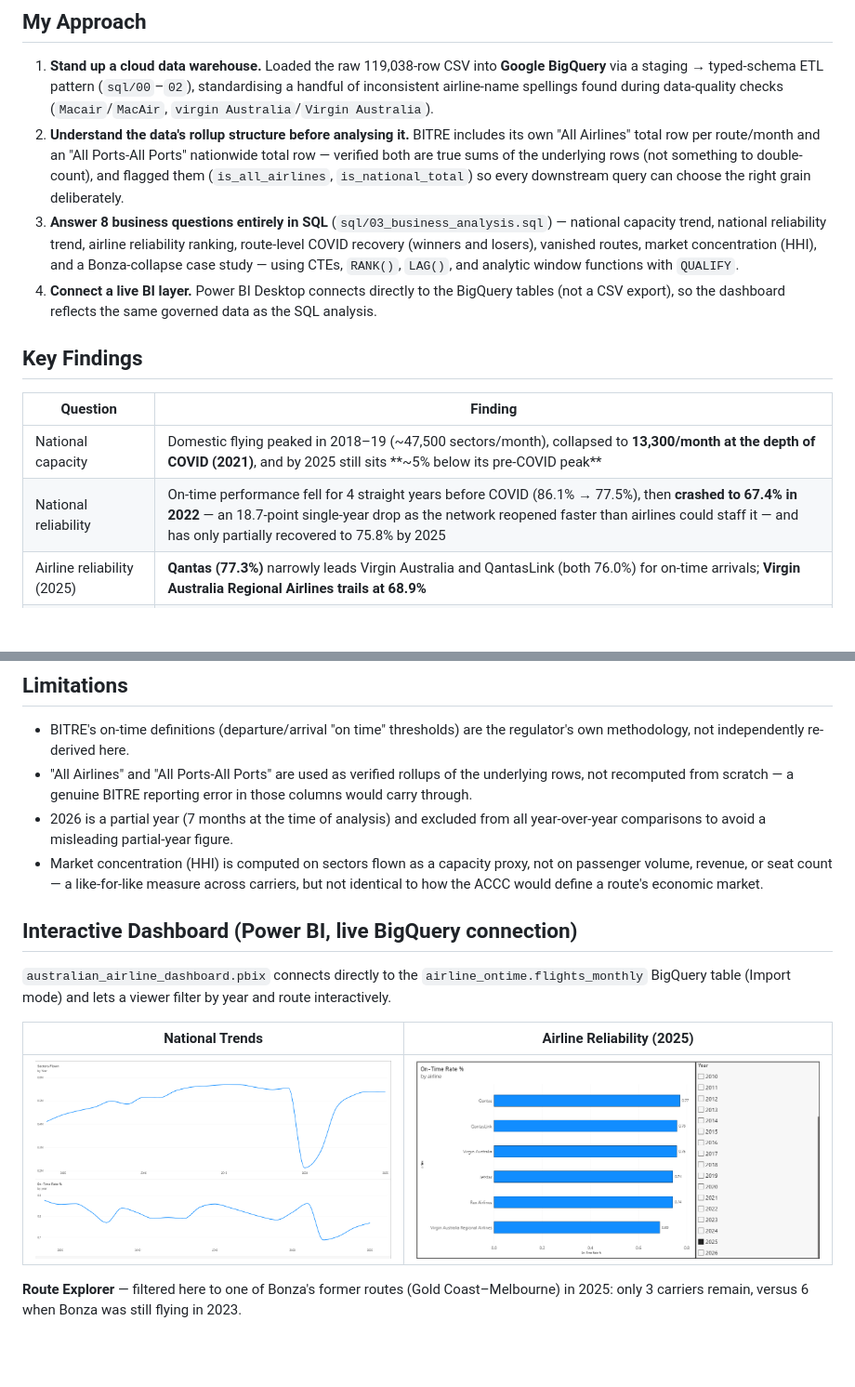
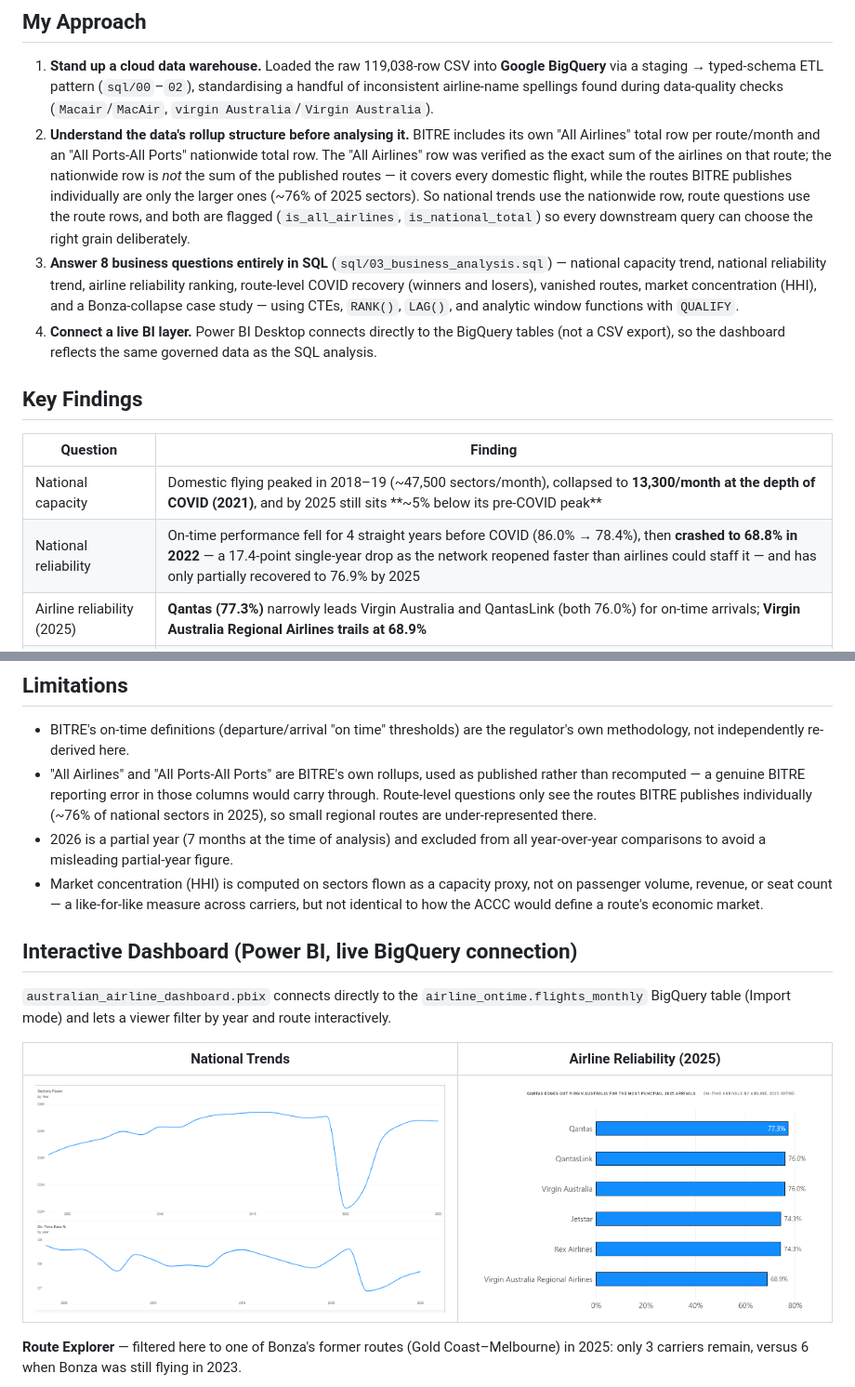
Before and after one commit to Alejo55max/australian-airline-market-analytics, a Markdown page: README.md, 2 parts joined by grey strips. Shown at 93% size. Drawn GitHub-style; pictures changed too: images/powerbi_airline_reliability.png; blank space fills up the shorter version.

```diff
--- a/README.md
+++ b/README.md
@@ -17,7 +17,7 @@ Australia's domestic aviation market has been through more upheaval in the last
 ## My Approach
 
 1. **Stand up a cloud data warehouse.** Loaded the raw 119,038-row CSV into **Google BigQuery** via a staging → typed-schema ETL pattern (`sql/00`–`02`), standardising a handful of inconsistent airline-name spellings found during data-quality checks (`Macair`/`MacAir`, `virgin Australia`/`Virgin Australia`).
-2. **Understand the data's rollup structure before analysing it.** BITRE includes its own "All Airlines" total row per route/month and an "All Ports-All Ports" nationwide total row — verified both are true sums of the underlying rows (not something to double-count), and flagged them (`is_all_airlines`, `is_national_total`) so every downstream query can choose the right grain deliberately.
+2. **Understand the data's rollup structure before analysing it.** BITRE includes its own "All Airlines" total row per route/month and an "All Ports-All Ports" nationwide total row. The "All Airlines" row was verified as the exact sum of the airlines on that route; the nationwide row is *not* the sum of the published routes — it covers every domestic flight, while the routes BITRE publishes individually are only the larger ones (~76% of 2025 sectors). So national trends use the nationwide row, route questions use the route rows, and both are flagged (`is_all_airlines`, `is_national_total`) so every downstream query can choose the right grain deliberately.
 3. **Answer 8 business questions entirely in SQL** (`sql/03_business_analysis.sql`) — national capacity trend, national reliability trend, airline reliability ranking, route-level COVID recovery (winners and losers), vanished routes, market concentration (HHI), and a Bonza-collapse case study — using CTEs, `RANK()`, `LAG()`, and analytic window functions with `QUALIFY`.
 4. **Connect a live BI layer.** Power BI Desktop connects directly to the BigQuery tables (not a CSV export), so the dashboard reflects the same governed data as the SQL analysis.
 
@@ -26,7 +26,7 @@ Australia's domestic aviation market has been through more upheaval in the last
 | Question | Finding |
 |---|---|
 | National capacity | Domestic flying peaked in 2018–19 (~47,500 sectors/month), collapsed to **13,300/month at the depth of COVID (2021)**, and by 2025 still sits **~5% below its pre-COVID peak** |
-| National reliability | On-time performance fell for 4 straight years before COVID (86.1% → 77.5%), then **crashed to 67.4% in 2022** — an 18.7-point single-year drop as the network reopened faster than airlines could staff it — and has only partially recovered to 75.8% by 2025 |
+| National reliability | On-time performance fell for 4 straight years before COVID (86.0% → 78.4%), then **crashed to 68.8% in 2022** — a 17.4-point single-year drop as the network reopened faster than airlines could staff it — and has only partially recovered to 76.9% by 2025 |
 | Airline reliability (2025) | **Qantas (77.3%)** narrowly leads Virgin Australia and QantasLink (both 76.0%) for on-time arrivals; **Virgin Australia Regional Airlines trails at 68.9%** |
 | Post-COVID losers | Regional routes recovered worst — **Albury–Sydney sits at just 63% of its 2019 capacity**; Canberra–Melbourne, Gladstone–Brisbane and Port Lincoln–Adelaide all remain 20-25% below baseline |
 | Post-COVID winners | Several leisure routes now fly **above** pre-COVID levels — **Adelaide–Canberra at 146%**, Brisbane–Hobart at 134% — a genuine domestic tourism boom, not just recovery |
@@ -49,7 +49,7 @@ The popular narrative is that Australian aviation "recovered" from COVID. The da
 ## Limitations
 
 - BITRE's on-time definitions (departure/arrival "on time" thresholds) are the regulator's own methodology, not independently re-derived here.
-- "All Airlines" and "All Ports-All Ports" are used as verified rollups of the underlying rows, not recomputed from scratch — a genuine BITRE reporting error in those columns would carry through.
+- "All Airlines" and "All Ports-All Ports" are BITRE's own rollups, used as published rather than recomputed — a genuine BITRE reporting error in those columns would carry through. Route-level questions only see the routes BITRE publishes individually (~76% of national sectors in 2025), so small regional routes are under-represented there.
 - 2026 is a partial year (7 months at the time of analysis) and excluded from all year-over-year comparisons to avoid a misleading partial-year figure.
 - Market concentration (HHI) is computed on sectors flown as a capacity proxy, not on passenger volume, revenue, or seat count — a like-for-like measure across carriers, but not identical to how the ACCC would define a route's economic market.
 
```
Also changed, not shown: executive_summary.md (+3 -3 lines), images/q2_on_time_trend.png, 3 other files.
